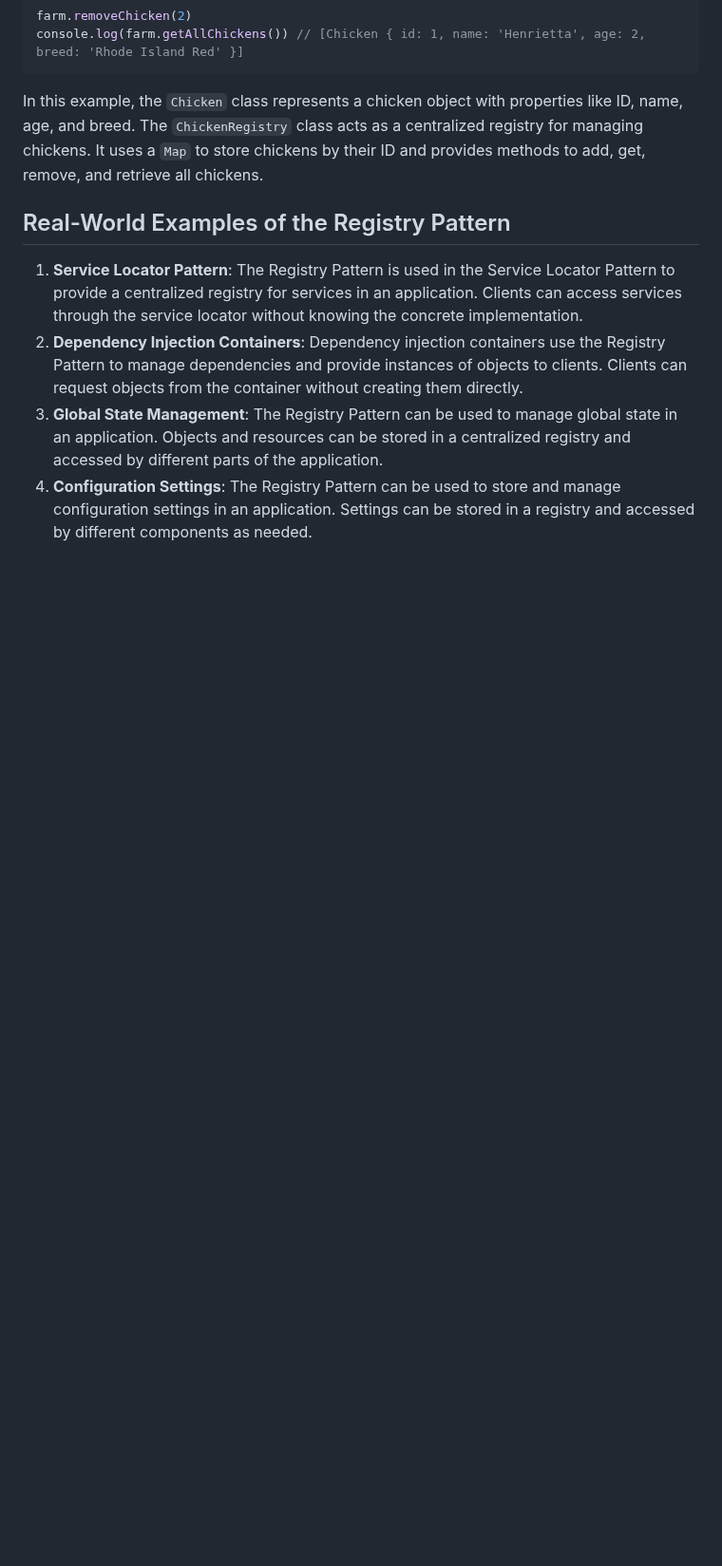
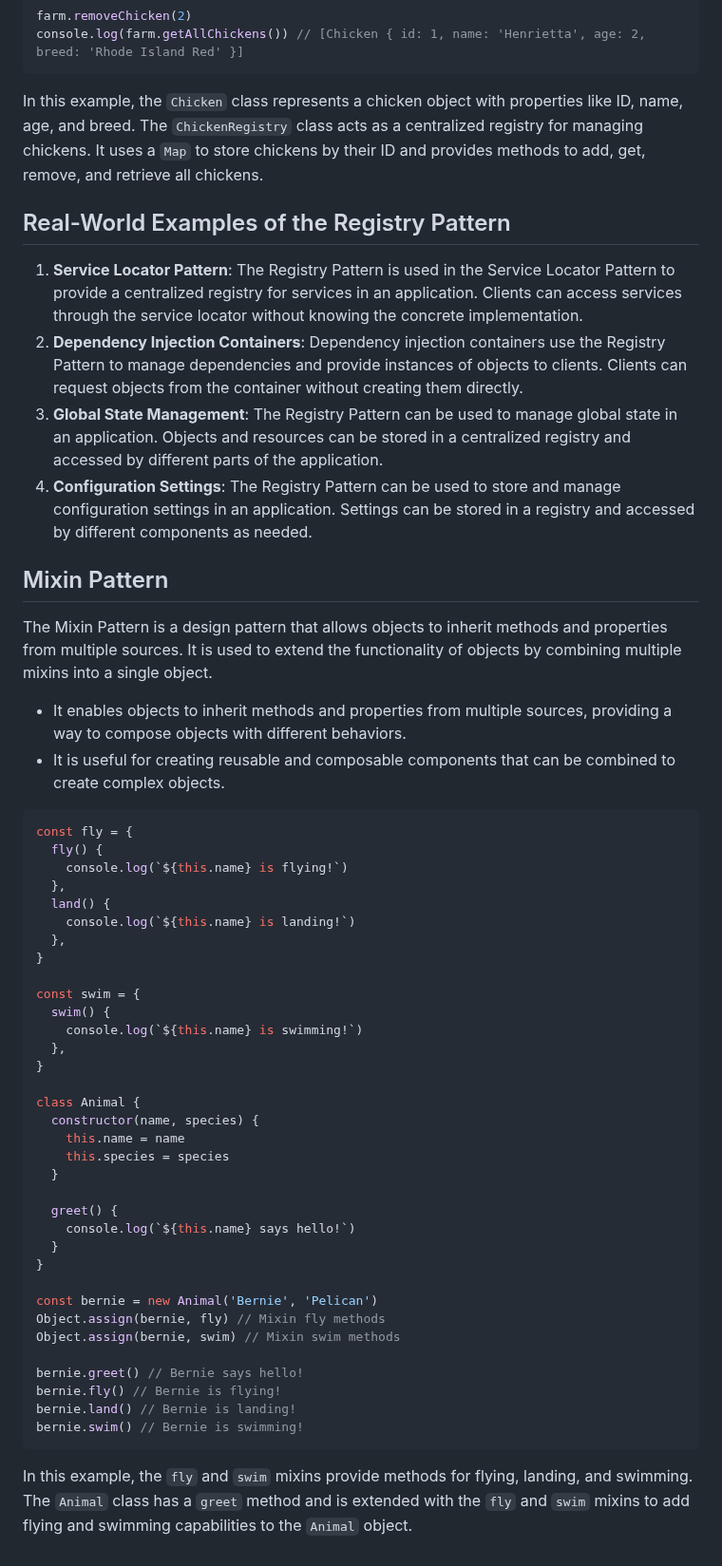
Before and after one commit to Mig-uel/advanced-js, a Markdown page: design-patterns-and-proxy-objects/notes.md, the part around the change. Shown at 95% size. Rendered like a GitHub page; blank space fills up the shorter version.

Commit message:
docs: Add Mixin Pattern notes and example code
- Introduced the Mixin Pattern to enhance object functionality
- Provided example demonstrating mixin usage with the Animal class

````diff
--- a/design-patterns-and-proxy-objects/notes.md
+++ b/design-patterns-and-proxy-objects/notes.md
@@ -274,3 +274,49 @@ In this example, the `Chicken` class represents a chicken object with properties
 2. **Dependency Injection Containers**: Dependency injection containers use the Registry Pattern to manage dependencies and provide instances of objects to clients. Clients can request objects from the container without creating them directly.
 3. **Global State Management**: The Registry Pattern can be used to manage global state in an application. Objects and resources can be stored in a centralized registry and accessed by different parts of the application.
 4. **Configuration Settings**: The Registry Pattern can be used to store and manage configuration settings in an application. Settings can be stored in a registry and accessed by different components as needed.
+
+## Mixin Pattern
+
+The Mixin Pattern is a design pattern that allows objects to inherit methods and properties from multiple sources. It is used to extend the functionality of objects by combining multiple mixins into a single object.
+
+- It enables objects to inherit methods and properties from multiple sources, providing a way to compose objects with different behaviors.
+- It is useful for creating reusable and composable components that can be combined to create complex objects.
+
+```js
+const fly = {
+  fly() {
+    console.log(`${this.name} is flying!`)
+  },
+  land() {
+    console.log(`${this.name} is landing!`)
+  },
+}
+
+const swim = {
+  swim() {
+    console.log(`${this.name} is swimming!`)
+  },
+}
+
+class Animal {
+  constructor(name, species) {
+    this.name = name
+    this.species = species
+  }
+
+  greet() {
+    console.log(`${this.name} says hello!`)
+  }
+}
+
+const bernie = new Animal('Bernie', 'Pelican')
+Object.assign(bernie, fly) // Mixin fly methods
+Object.assign(bernie, swim) // Mixin swim methods
+
+bernie.greet() // Bernie says hello!
+bernie.fly() // Bernie is flying!
+bernie.land() // Bernie is landing!
+bernie.swim() // Bernie is swimming!
+```
+
+In this example, the `fly` and `swim` mixins provide methods for flying, landing, and swimming. The `Animal` class has a `greet` method and is extended with the `fly` and `swim` mixins to add flying and swimming capabilities to the `Animal` object.
````
